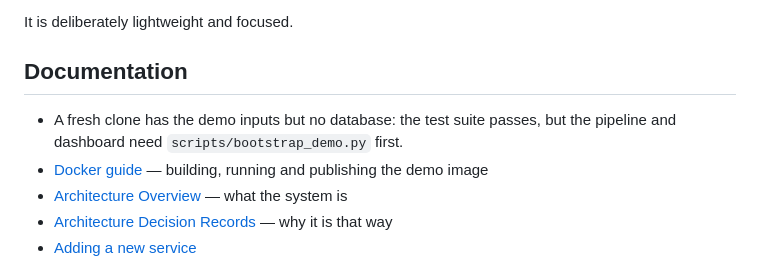
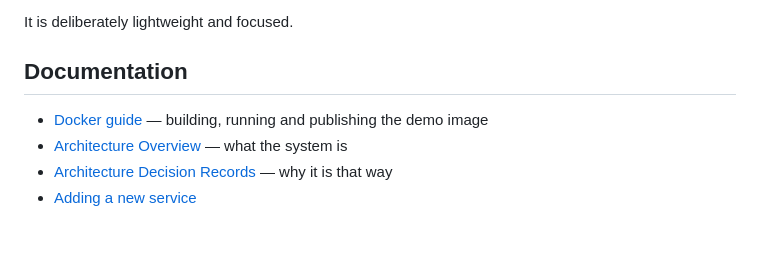
Before and after one commit to hans-vvv/Firestarter, a Markdown page: README.md, the part around the change. Drawn GitHub-style; blank space fills up the shorter version.

```diff
--- a/README.md
+++ b/README.md
@@ -138,8 +138,6 @@ It is deliberately lightweight and focused.
 
 ## Documentation
 
-- A fresh clone has the demo inputs but no database: the test suite passes, but the
-  pipeline and dashboard need `scripts/bootstrap_demo.py` first.
 - [Docker guide](docs/DOCKER_GUIDE.md) — building, running and publishing the demo image
 - [Architecture Overview](docs/ARCHITECTURE.md) — what the system is
 - [Architecture Decision Records](docs/adr/README.md) — why it is that way
```
